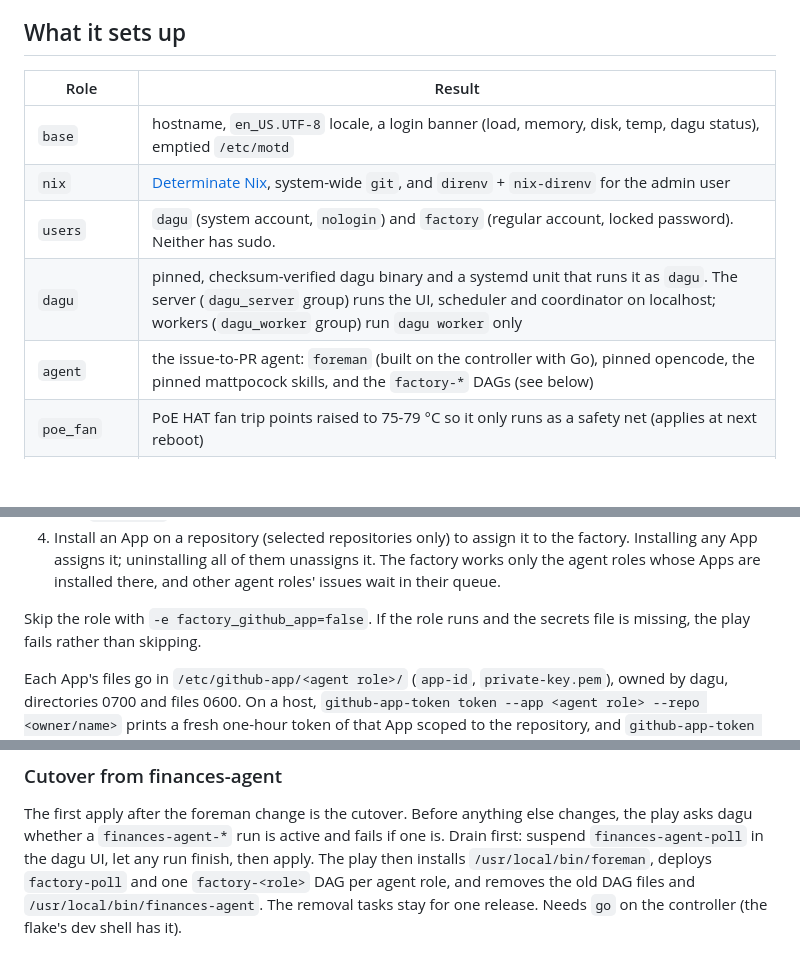
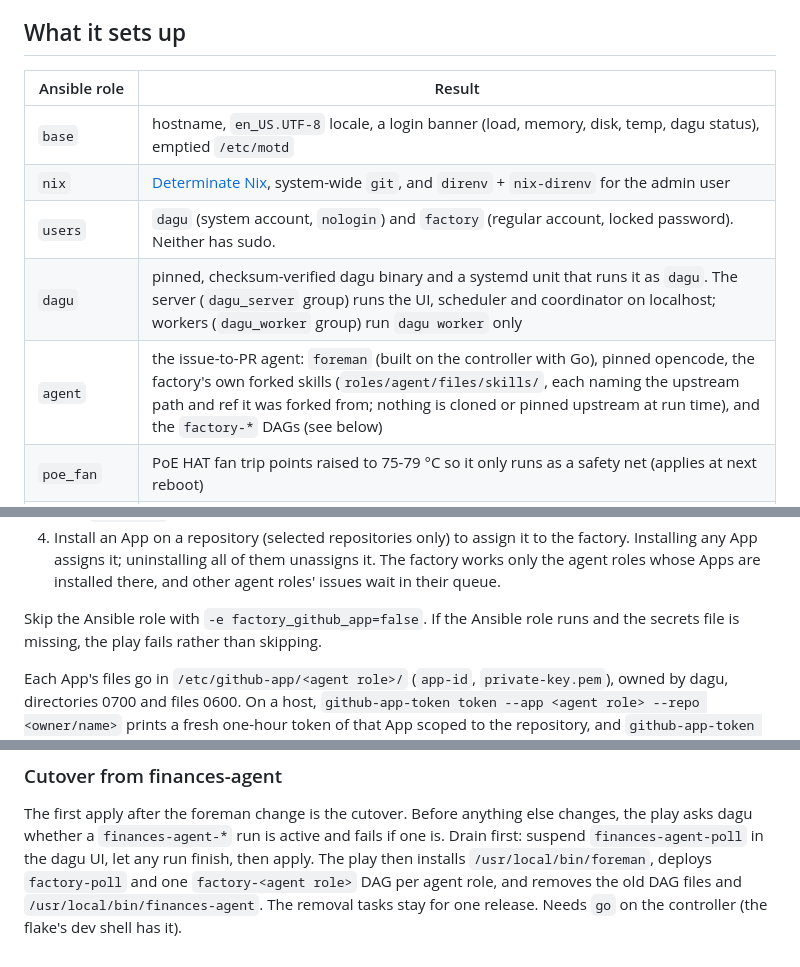
Before and after one commit to nateinaction/factory, a Markdown page: README.md, 3 parts joined by grey strips. Rendered like a GitHub page; blank space fills up the shorter version.

```diff
--- a/README.md
+++ b/README.md
@@ -5,13 +5,13 @@ Ansible that provisions Raspberry Pi hosts (Debian) to run
 
 ## What it sets up
 
-| Role | Result |
+| Ansible role | Result |
 | --- | --- |
 | `base` | hostname, `en_US.UTF-8` locale, a login banner (load, memory, disk, temp, dagu status), emptied `/etc/motd` |
 | `nix` | [Determinate Nix](https://github.com/DeterminateSystems/nix-installer), system-wide `git`, and `direnv` + `nix-direnv` for the admin user |
 | `users` | `dagu` (system account, `nologin`) and `factory` (regular account, locked password). Neither has sudo. |
 | `dagu` | pinned, checksum-verified dagu binary and a systemd unit that runs it as `dagu`. The server (`dagu_server` group) runs the UI, scheduler and coordinator on localhost; workers (`dagu_worker` group) run `dagu worker` only |
-| `agent` | the issue-to-PR agent: `foreman` (built on the controller with Go), pinned opencode, the pinned mattpocock skills, and the `factory-*` DAGs (see below) |
+| `agent` | the issue-to-PR agent: `foreman` (built on the controller with Go), pinned opencode, the factory's own forked skills (`roles/agent/files/skills/`, each naming the upstream path and ref it was forked from; nothing is cloned or pinned upstream at run time), and the `factory-*` DAGs (see below) |
 | `poe_fan` | PoE HAT fan trip points raised to 75-79 °C so it only runs as a safety net (applies at next reboot) |
 | `github_app` | a GitHub App credential readable only by `dagu`, plus a git credential helper that mints short-lived installation tokens |
 
@@ -65,7 +65,7 @@ live in this repo.
    it. The factory works only the agent roles whose Apps are installed there,
    and other agent roles' issues wait in their queue.
 
-Skip the role with `-e factory_github_app=false`. If the role runs and the
+Skip the Ansible role with `-e factory_github_app=false`. If the Ansible role runs and the
 secrets file is missing, the play fails rather than skipping.
 
 Each App's files go in `/etc/github-app/<agent role>/` (`app-id`,
@@ -182,6 +211,6 @@ The first apply after the foreman change is the cutover. Before anything else
 changes, the play asks dagu whether a `finances-agent-*` run is active and fails
 if one is. Drain first: suspend `finances-agent-poll` in the dagu UI, let any run
 finish, then apply. The play then installs `/usr/local/bin/foreman`, deploys
-`factory-poll` and one `factory-<role>` DAG per agent role, and removes the old
+`factory-poll` and one `factory-<agent role>` DAG per agent role, and removes the old
 DAG files and `/usr/local/bin/finances-agent`. The removal tasks stay for one
 release. Needs `go` on the controller (the flake's dev shell has it).
```
Also changed, not shown: other parts of README.md (+51 -22 lines), docs/agents/opencode-harness.md (+4 -4 lines), foreman/docs/sandbox.md (+8 -4 lines).
